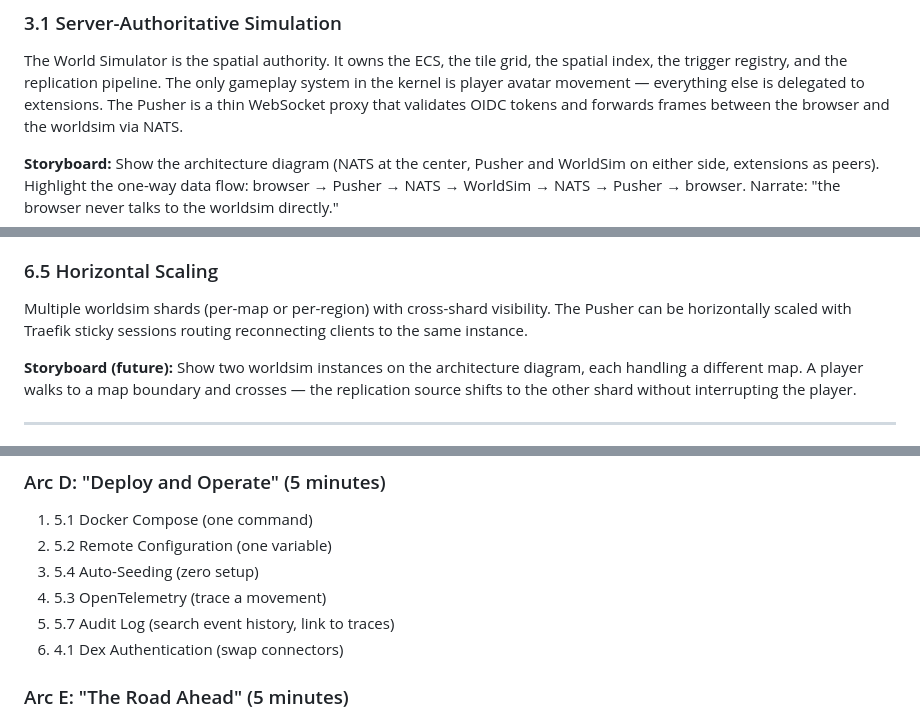
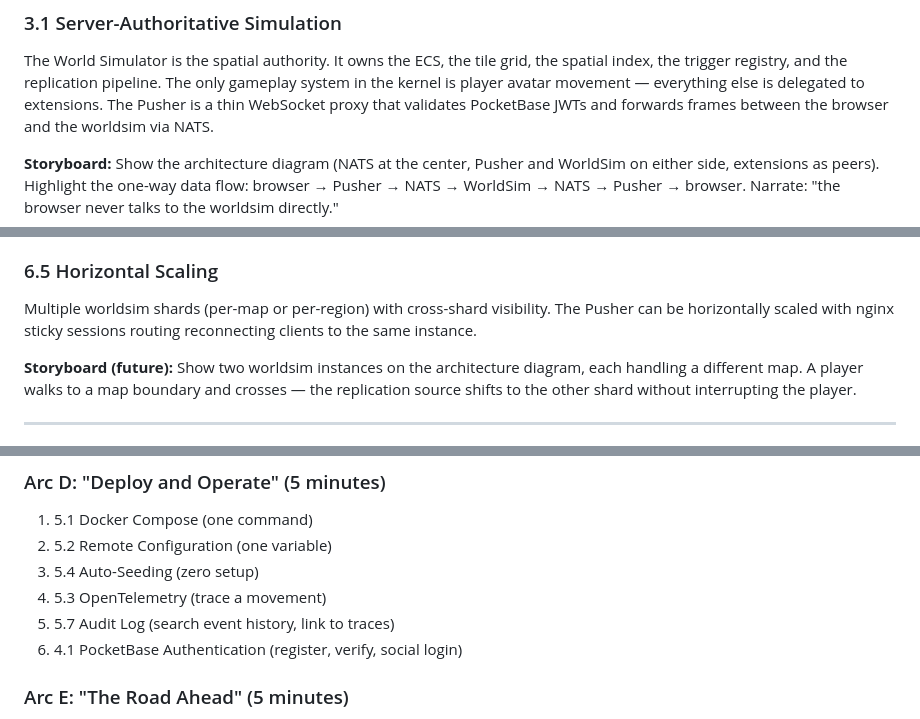
Before and after one commit to lstep/PixelEruv, a Markdown page: documentation/features.md, 3 parts joined by grey strips. GitHub-like rendering.

```diff
--- a/documentation/features.md
+++ b/documentation/features.md
@@ -704,7 +708,7 @@ The World Simulator is the spatial authority. It owns the ECS, the tile
 grid, the spatial index, the trigger registry, and the replication
 pipeline. The only gameplay system in the kernel is player avatar
 movement — everything else is delegated to extensions. The Pusher is a
-thin WebSocket proxy that validates OIDC tokens and forwards frames
+thin WebSocket proxy that validates PocketBase JWTs and forwards frames
 between the browser and the worldsim via NATS.
 
 **Storyboard:** Show the architecture diagram (NATS at the center,
@@ -1136,7 +1143,7 @@ other Matrix servers can join the conversation."
 ### 6.5 Horizontal Scaling
 
 Multiple worldsim shards (per-map or per-region) with cross-shard
-visibility. The Pusher can be horizontally scaled with Traefik sticky
+visibility. The Pusher can be horizontally scaled with nginx sticky
 sessions routing reconnecting clients to the same instance.
 
 **Storyboard (future):** Show two worldsim instances on the architecture
@@ -1194,7 +1201,7 @@ without interrupting the player.
 3. 5.4 Auto-Seeding (zero setup)
 4. 5.3 OpenTelemetry (trace a movement)
 5. 5.7 Audit Log (search event history, link to traces)
-6. 4.1 Dex Authentication (swap connectors)
+6. 4.1 PocketBase Authentication (register, verify, social login)
 
 ### Arc E: "The Road Ahead" (5 minutes)
 
```
Also changed, not shown: other parts of documentation/features.md (+41 -34 lines).
